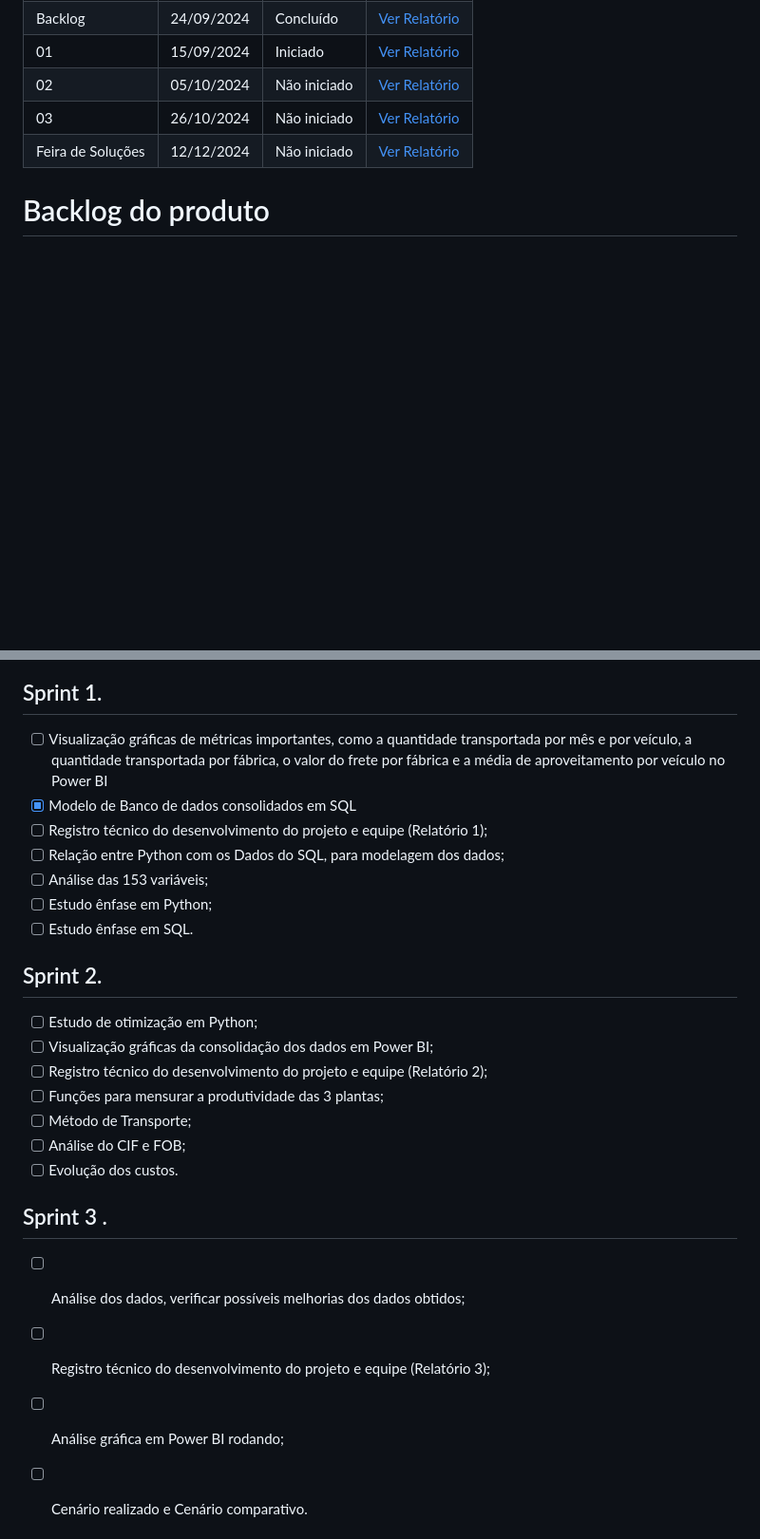
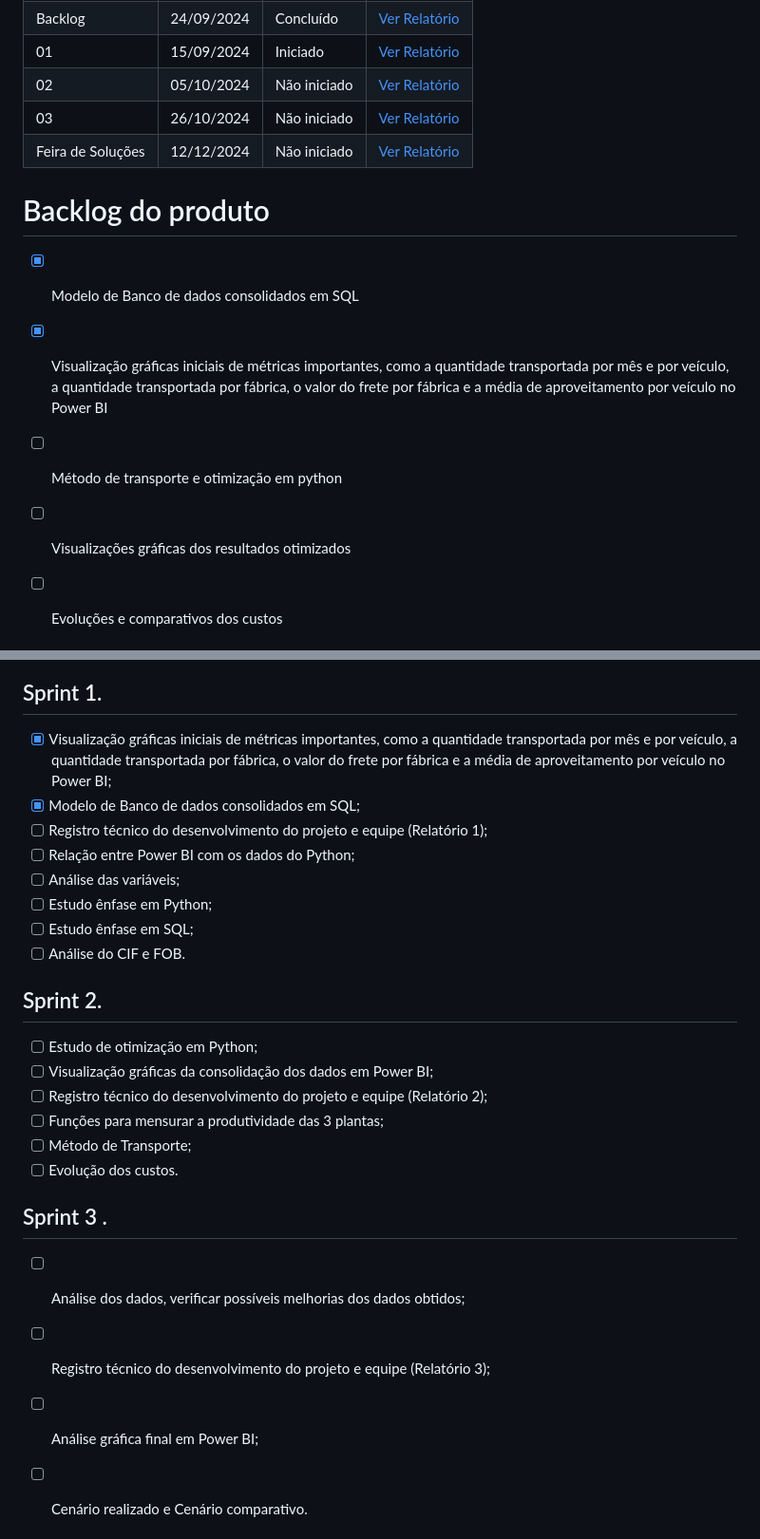
Before and after one commit to felipercha/Api3, a Markdown page: README.md, 2 parts joined by grey strips. Shown: that part at 95% size. Drawn GitHub-style; blank space fills up the shorter version.

```diff
--- a/README.md
+++ b/README.md
@@ -57,5 +57,10 @@ Sprint | Previsão | Status| Histórico|
 |Feira de Soluções| 12/12/2024 | Não iniciado |[Ver Relatório]()  |
 
 # Backlog do produto
+- [x] Modelo de Banco de dados consolidados em SQL
+- [x] Visualização gráficas iniciais de métricas importantes, como a quantidade transportada por mês e por veículo, a quantidade transportada por fábrica, o valor do frete por fábrica e a média de aproveitamento por veículo no Power BI
+- [ ] Método de transporte e otimização em python
+- [ ] Visualizações gráficas dos resultados otimizados
+- [ ] Evoluções e comparativos dos custos
 
 
@@ -88,13 +85,14 @@ Confira a seguir uma demonstraão das funcionalidades para cada tipo de usuário
 
 
 ## Sprint 1.
-- [ ] Visualização gráficas de métricas importantes, como a quantidade transportada por mês e por veículo, a quantidade transportada por fábrica, o valor do frete por fábrica e a média de aproveitamento por veículo no Power BI
-- [x] Modelo de Banco de dados consolidados em SQL
+- [x] Visualização gráficas iniciais de métricas importantes, como a quantidade transportada por mês e por veículo, a quantidade transportada por fábrica, o valor do frete por fábrica e a média de aproveitamento por veículo no Power BI;
+- [x] Modelo de Banco de dados consolidados em SQL;
 - [ ] Registro técnico do desenvolvimento do projeto e equipe (Relatório 1);
-- [ ] Relação entre Python com os Dados do SQL, para modelagem dos dados;
-- [ ] Análise das 153 variáveis;
+- [ ] Relação entre Power BI com os dados do Python;
+- [ ] Análise das variáveis;
 - [ ] Estudo ênfase em Python;
-- [ ] Estudo ênfase em SQL.
+- [ ] Estudo ênfase em SQL;
+- [ ]  Análise do CIF e FOB.
 
 ## Sprint 2.
 - [ ] Estudo de otimização em Python;
@@ -102,13 +100,12 @@ Confira a seguir uma demonstraão das funcionalidades para cada tipo de usuário
 - [ ] Registro técnico do desenvolvimento do projeto e equipe (Relatório 2);
 - [ ] Funções para mensurar a produtividade das 3 plantas;
 - [ ] Método de Transporte;
-- [ ] Análise do CIF e FOB;
 - [ ] Evolução dos custos.
 
 ## Sprint 3 .
 - [ ] Análise dos dados, verificar possíveis melhorias dos dados obtidos;
 - [ ] Registro técnico do desenvolvimento do projeto e equipe (Relatório 3);
-- [ ] Análise gráfica em Power BI rodando;
+- [ ] Análise gráfica final em Power BI;
 - [ ] Cenário realizado e Cenário comparativo.
 
 
```
Also changed, not shown: other parts of README.md (+0 -8 lines).
